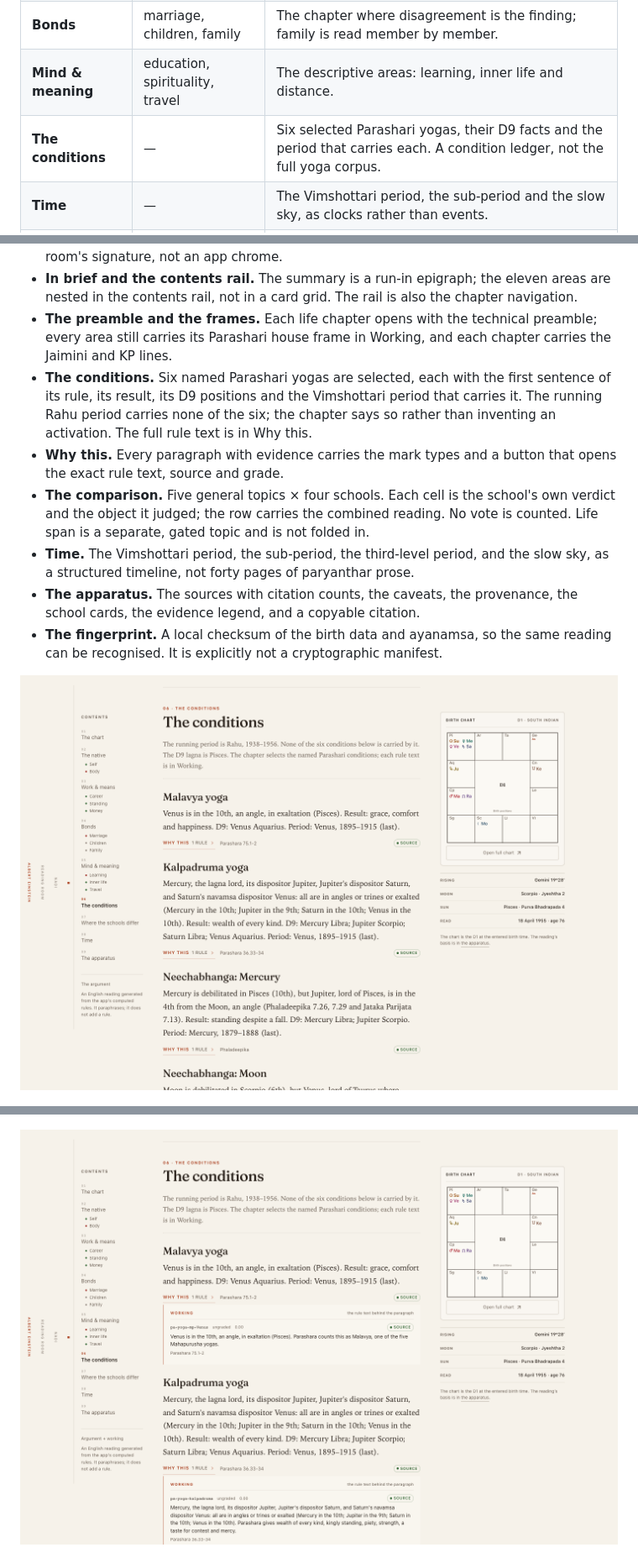
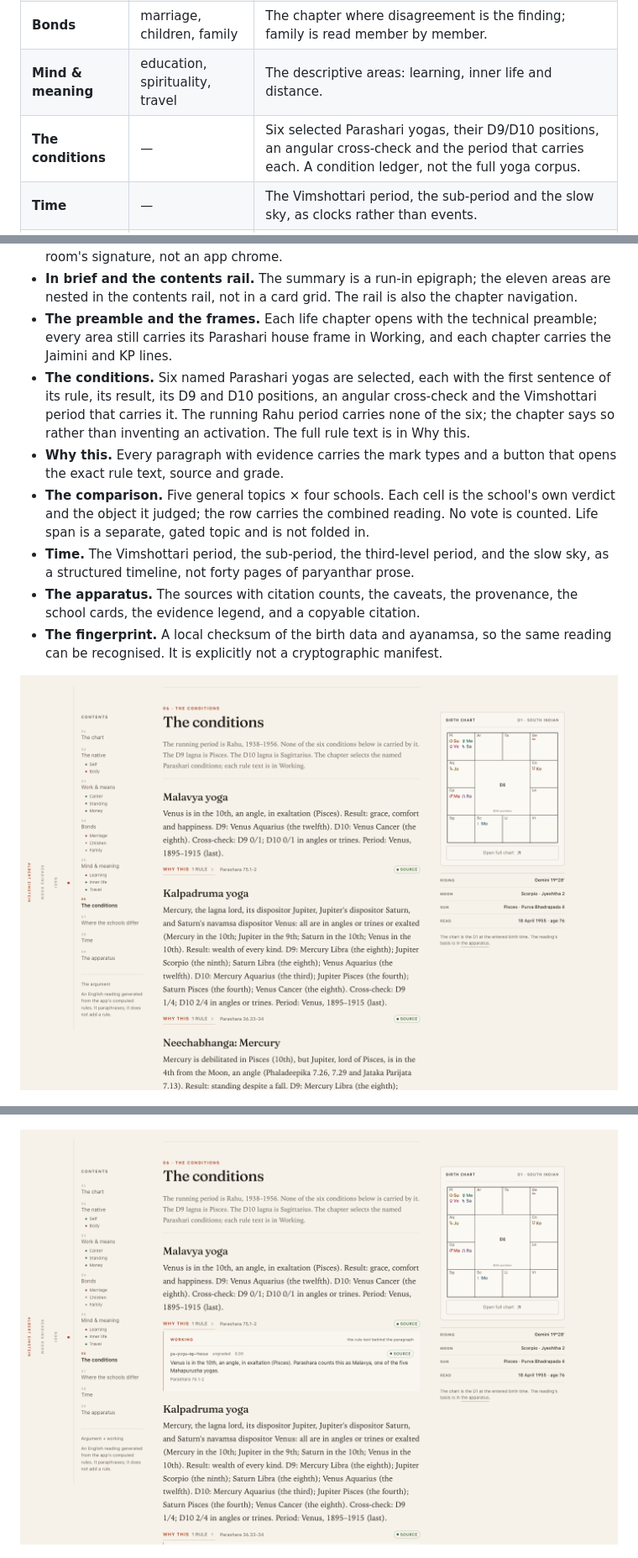
Before and after one commit to dtmohan/Nadi, a Markdown page: docs/reading-room.md, 3 parts joined by grey strips. Shown at 84% size. Drawn GitHub-style; pictures changed too: docs/reading-room/conditions.png, docs/reading-room/working.png.

```diff
--- a/docs/reading-room.md
+++ b/docs/reading-room.md
@@ -36,7 +36,7 @@ The first release read five areas. V2 reads the whole life without becoming elev
 | **Work & means** | career, authority, wealth | The working life, public standing and money as separate questions. |
 | **Bonds** | marriage, children, family | The chapter where disagreement is the finding; family is read member by member. |
 | **Mind & meaning** | education, spirituality, travel | The descriptive areas: learning, inner life and distance. |
-| **The conditions** | — | Six selected Parashari yogas, their D9 facts and the period that carries each. A condition ledger, not the full yoga corpus. |
+| **The conditions** | — | Six selected Parashari yogas, their D9/D10 positions, an angular cross-check and the period that carries each. A condition ledger, not the full yoga corpus. |
 | **Time** | — | The Vimshottari period, the sub-period and the slow sky, as clocks rather than events. |
 | **The schools** | — | The comparison of bases: five general topics × four schools, no vote. |
 | **The apparatus** | — | Sources, caveats, provenance, school cards, marks and citation. |
@@ -118,7 +119,7 @@ For the Einstein chart the reading is about 2,200 words and eleven minutes, with
 - **The marginal spine.** At wide widths, a vertical folio runs down the outer margin — the room's signature, not an app chrome.
 - **In brief and the contents rail.** The summary is a run-in epigraph; the eleven areas are nested in the contents rail, not in a card grid. The rail is also the chapter navigation.
 - **The preamble and the frames.** Each life chapter opens with the technical preamble; every area still carries its Parashari house frame in Working, and each chapter carries the Jaimini and KP lines.
-- **The conditions.** Six named Parashari yogas are selected, each with the first sentence of its rule, its result, its D9 positions and the Vimshottari period that carries it. The running Rahu period carries none of the six; the chapter says so rather than inventing an activation. The full rule text is in Why this.
+- **The conditions.** Six named Parashari yogas are selected, each with the first sentence of its rule, its result, its D9 and D10 positions, an angular cross-check and the Vimshottari period that carries it. The running Rahu period carries none of the six; the chapter says so rather than inventing an activation. The full rule text is in Why this.
 - **Why this.** Every paragraph with evidence carries the mark types and a button that opens the exact rule text, source and grade.
 - **The comparison.** Five general topics × four schools. Each cell is the school's own verdict and the object it judged; the row carries the combined reading. No vote is counted. Life span is a separate, gated topic and is not folded in.
 - **Time.** The Vimshottari period, the sub-period, the third-level period, and the slow sky, as a structured timeline, not forty pages of paryanthar prose.
```
Also changed, not shown: other parts of docs/reading-room.md (+7 -6 lines), README.md (+1 -1 lines), docs/prose-lexicon.md (+3 -1 lines), docs/reading-room/dark.png, docs/reading-room/desktop.png, 2 other files.
